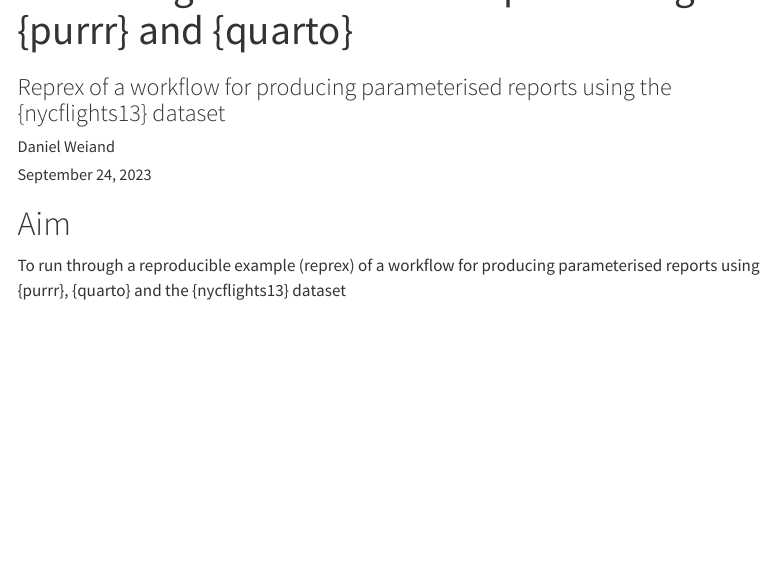
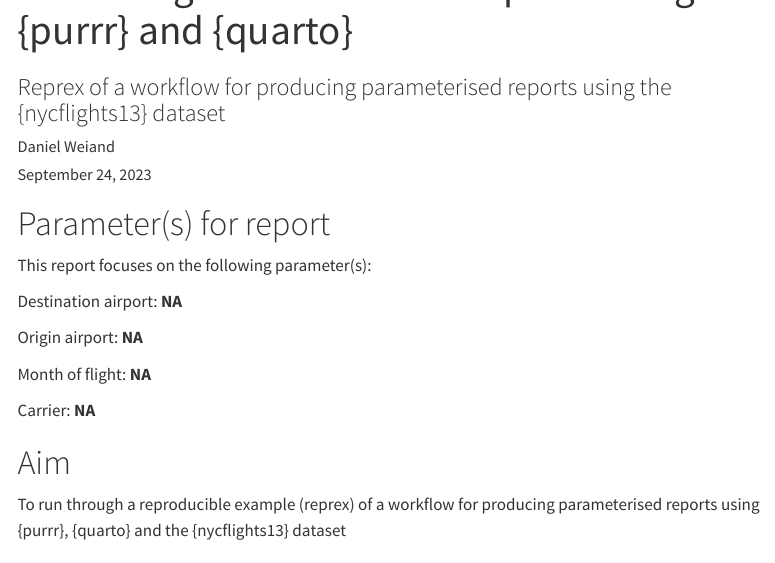
Before and after one commit to send2dan/public, a Quarto document (parameterised_quarto_report.qmd): the page in a window 1100 px wide, from 60 px down. Rendered offline with R 4.5, knitr and Pandoc in place of Quarto, with nearby package versions; some code elsewhere in the file could not run offline; menus at the side of the page are left out; long lines of code are wrapped.

Commit message:
Producing Parameterised Reports using {purrr} and {quarto} (third attempt)
Reprex of a workflow for producing parameterised reports using the {nycflights13} dataset (third attempt)

````diff
--- a/parameterised_quarto_report.qmd
+++ b/parameterised_quarto_report.qmd
@@ -206,6 +206,18 @@ delay <- filter(delay, count>20, dest !="HNL")
 delay
 
 ```
+
+# Parameter(s) for report
+
+This report focuses on the following parameter(s):
+
+Destination airport: **`r params$dest`**
+
+Origin airport: **`r params$origin`**
+
+Month of flight: **`r params$month`**
+
+Carrier: **`r params$carrier`**
 
 # Aim
 
````
